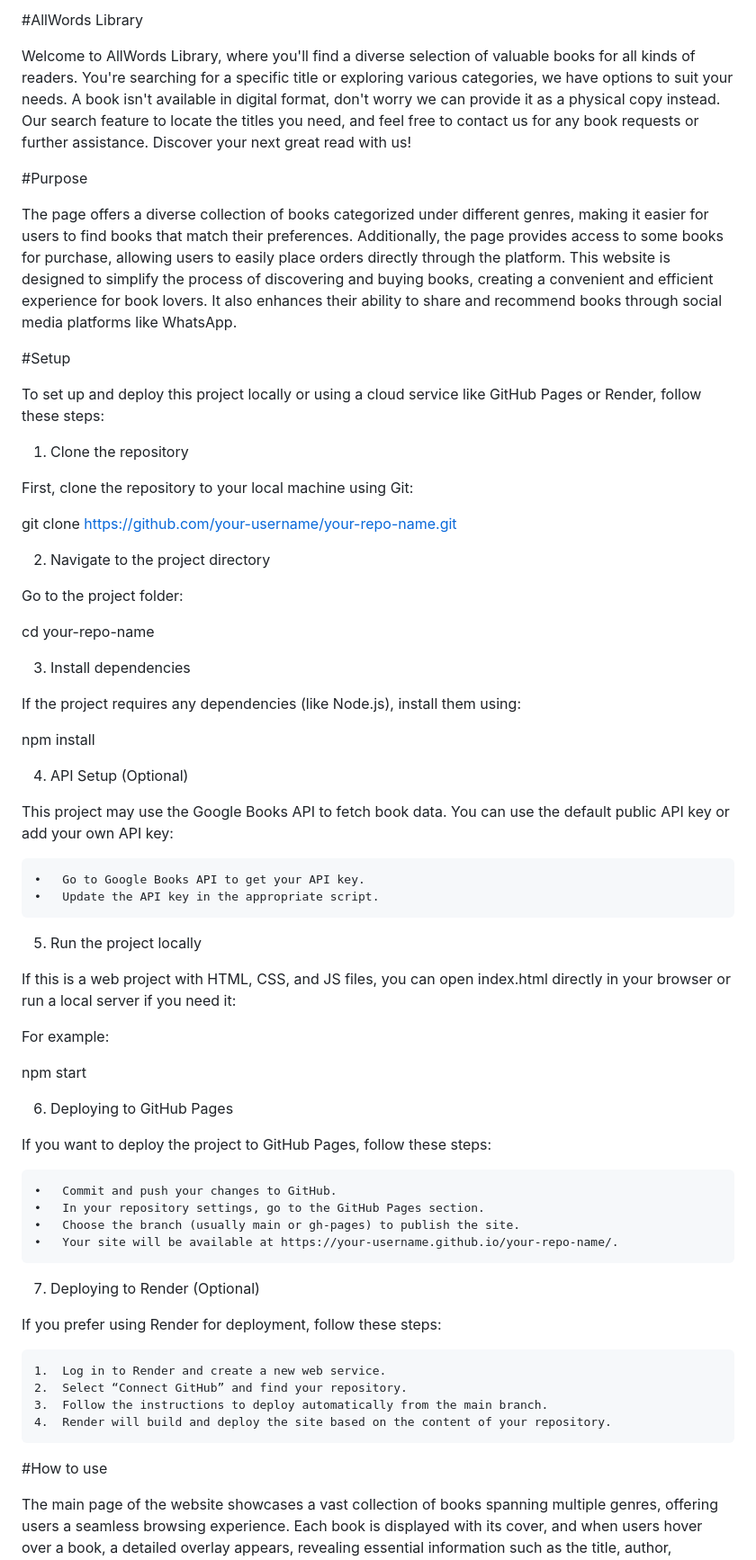
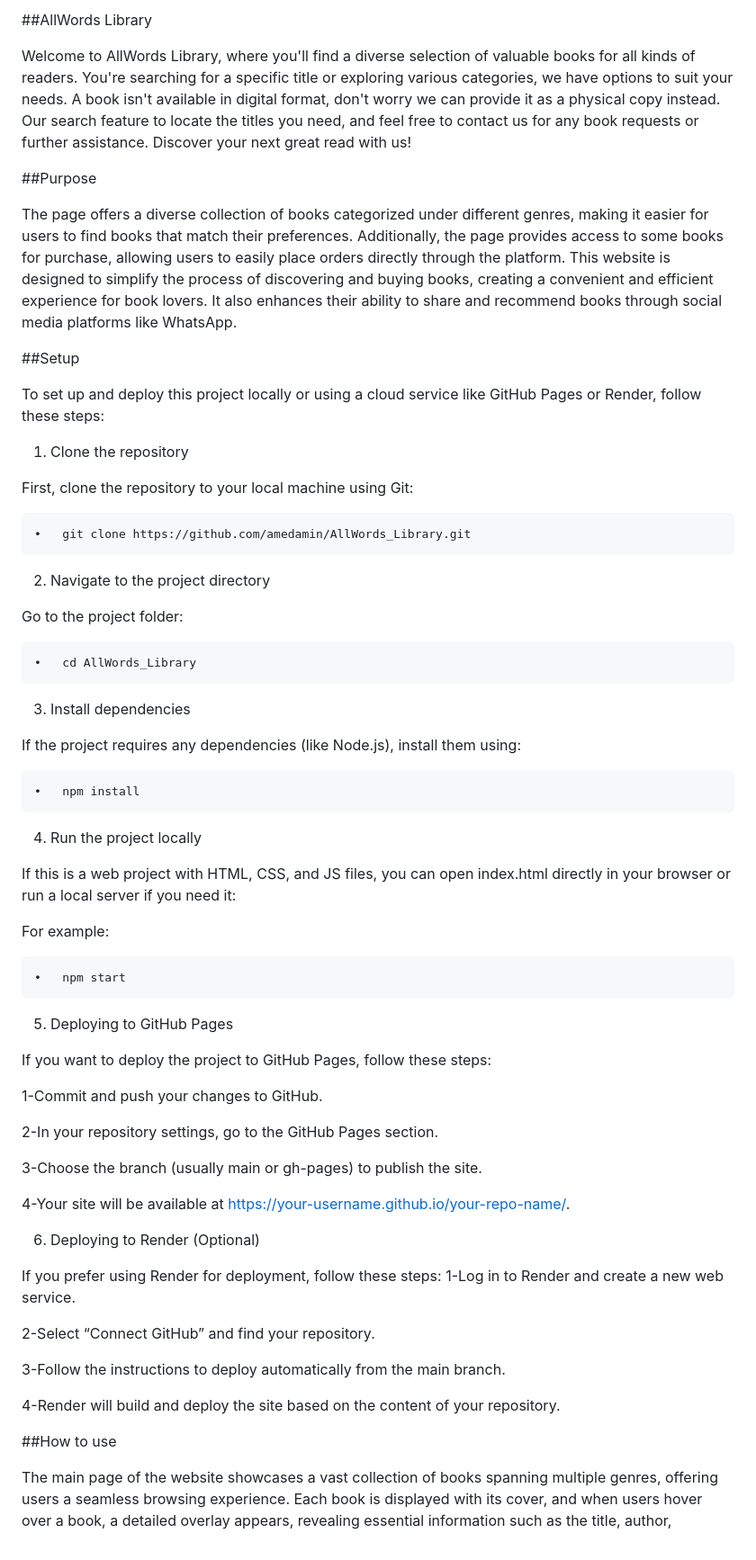
Before and after one commit to Amedamin/AllWords-Library, a Markdown page: README.md, the part around the change printed below. Shown: that part at 90% size. GitHub-like rendering.

```diff
--- a/README.md
+++ b/README.md
@@ -2,13 +2,14 @@
 
-#AllWords Library
+
+##AllWords Library
 
 Welcome to AllWords Library, where you'll find a diverse selection of valuable books for all kinds of readers. You're searching for a specific title or exploring various categories, we have options to suit your needs. A book isn't available in digital format, don't worry we can provide it as a physical copy instead. Our search feature to locate the titles you need, and feel free to contact us for any book requests or further assistance. Discover your next great read with us!
 
-#Purpose
+##Purpose
 
 The page offers a diverse collection of books categorized under different genres, making it easier for users to find books that match their preferences. Additionally, the page provides access to some books for purchase, allowing users to easily place orders directly through the platform. This website is designed to simplify the process of discovering and buying books, creating a convenient and efficient experience for book lovers. It also enhances their ability to share and recommend books through social media platforms like WhatsApp.
 
-#Setup
+##Setup
 
 To set up and deploy this project locally or using a cloud service like GitHub Pages or Render, follow these steps:
 
@@ -16,55 +17,53 @@ To set up and deploy this project locally or using a cloud service like GitHub P
 
 First, clone the repository to your local machine using Git:
 
-git clone https://github.com/your-username/your-repo-name.git
+	•	git clone https://github.com/amedamin/AllWords_Library.git
 
 2. Navigate to the project directory
 
 Go to the project folder:
 
-cd your-repo-name
+	•	cd AllWords_Library
 
 3. Install dependencies
 
 If the project requires any dependencies (like Node.js), install them using:
 
-npm install
+	•	npm install
 
-4. API Setup (Optional)
-
-This project may use the Google Books API to fetch book data. You can use the default public API key or add your own API key:
-
-	•	Go to Google Books API to get your API key.
-	•	Update the API key in the appropriate script.
-
-5. Run the project locally
+4. Run the project locally
 
 If this is a web project with HTML, CSS, and JS files, you can open index.html directly in your browser or run a local server if you need it:
 
 For example:
 
-npm start
+	•	npm start
 
-6. Deploying to GitHub Pages
+5. Deploying to GitHub Pages
 
 If you want to deploy the project to GitHub Pages, follow these steps:
 
-	•	Commit and push your changes to GitHub.
-	•	In your repository settings, go to the GitHub Pages section.
-	•	Choose the branch (usually main or gh-pages) to publish the site.
-	•	Your site will be available at https://your-username.github.io/your-repo-name/.
+1-Commit and push your changes to GitHub.
 
-7. Deploying to Render (Optional)
+2-In your repository settings, go to the GitHub Pages section.
+
+3-Choose the branch (usually main or gh-pages) to publish the site.
+
+4-Your site will be available at https://your-username.github.io/your-repo-name/.
+
+6. Deploying to Render (Optional)
 
 If you prefer using Render for deployment, follow these steps:
+1-Log in to Render and create a new web service.
 
-	1.	Log in to Render and create a new web service.
-	2.	Select “Connect GitHub” and find your repository.
-	3.	Follow the instructions to deploy automatically from the main branch.
-	4.	Render will build and deploy the site based on the content of your repository.
+2-Select “Connect GitHub” and find your repository.
+
+3-Follow the instructions to deploy automatically from the main branch.
+
+4-Render will build and deploy the site based on the content of your repository.
 
 
-#How to use
+##How to use
 
 The main page of the website showcases a vast collection of books spanning multiple genres, offering users a seamless browsing experience. Each book is displayed with its cover, and when users hover over a book, a detailed overlay appears, revealing essential information such as the title, author, publication date, and a brief description. This interactive feature allows users to get a quick overview of the book without navigating away from the page. When users click on a book, they are directed to a page where they can download or access the full content of the book. The platform aims to simplify the process of discovering and obtaining books, providing an intuitive and user-friendly interface for book lovers.
 
```
Also changed, not shown: other parts of README.md (+3 -2 lines).
